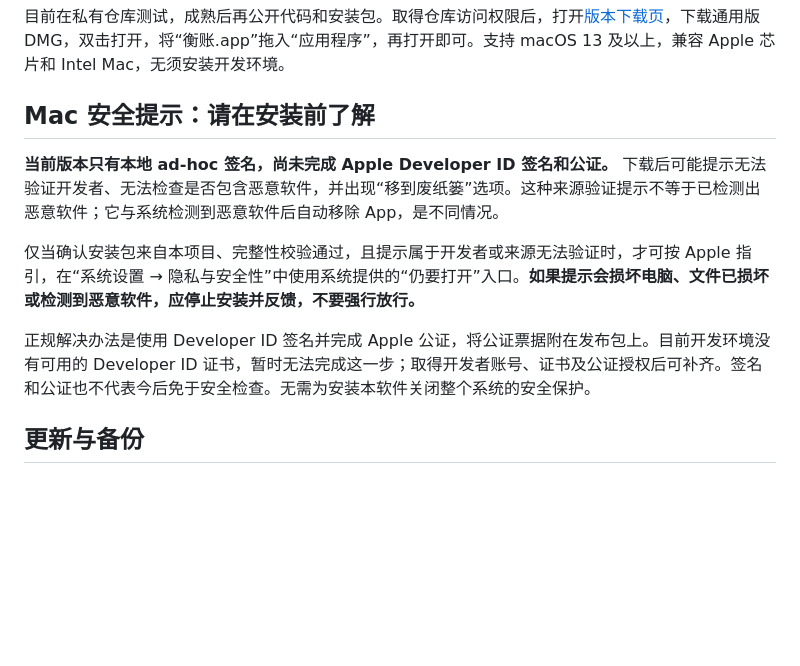
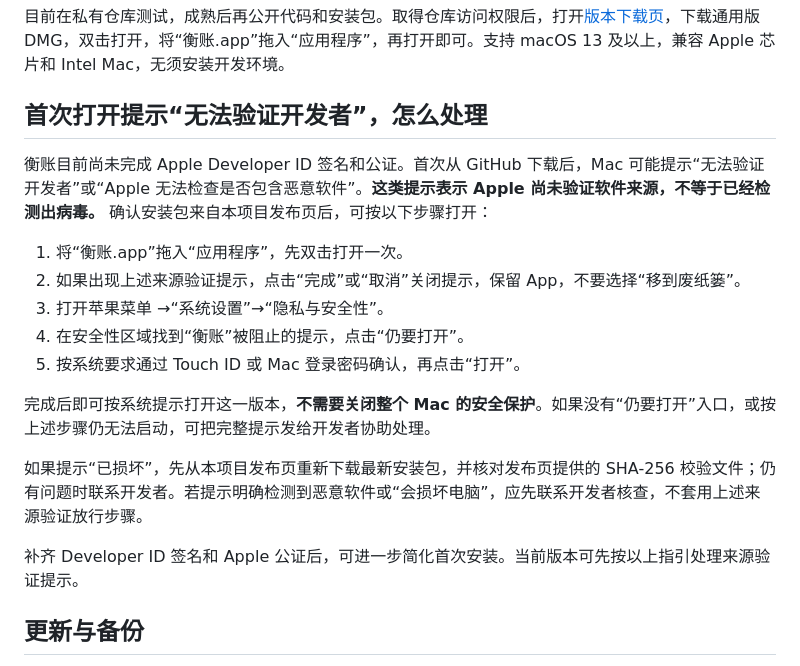
Before and after one commit to pansong-law/hengzhang-open, a Markdown page: 衡账开源介绍.md, the part around the change. GitHub-like rendering; blank space fills up the shorter version.

Commit message:
docs: clarify macOS first-launch instructions

```diff
--- a/衡账开源介绍.md
+++ b/衡账开源介绍.md
@@ -16,13 +16,21 @@
 
 目前在私有仓库测试，成熟后再公开代码和安装包。取得仓库访问权限后，打开[版本下载页](https://github.com/pansong-law/hengzhang-mac/releases/latest)，下载通用版 DMG，双击打开，将“衡账.app”拖入“应用程序”，再打开即可。支持 macOS 13 及以上，兼容 Apple 芯片和 Intel Mac，无须安装开发环境。
 
-## Mac 安全提示：请在安装前了解
+## 首次打开提示“无法验证开发者”，怎么处理
 
-**当前版本只有本地 ad-hoc 签名，尚未完成 Apple Developer ID 签名和公证。** 下载后可能提示无法验证开发者、无法检查是否包含恶意软件，并出现“移到废纸篓”选项。这种来源验证提示不等于已检测出恶意软件；它与系统检测到恶意软件后自动移除 App，是不同情况。
+衡账目前尚未完成 Apple Developer ID 签名和公证。首次从 GitHub 下载后，Mac 可能提示“无法验证开发者”或“Apple 无法检查是否包含恶意软件”。**这类提示表示 Apple 尚未验证软件来源，不等于已经检测出病毒。** 确认安装包来自本项目发布页后，可按以下步骤打开：
 
-仅当确认安装包来自本项目、完整性校验通过，且提示属于开发者或来源无法验证时，才可按 Apple 指引，在“系统设置 → 隐私与安全性”中使用系统提供的“仍要打开”入口。**如果提示会损坏电脑、文件已损坏或检测到恶意软件，应停止安装并反馈，不要强行放行。**
+1. 将“衡账.app”拖入“应用程序”，先双击打开一次。
+2. 如果出现上述来源验证提示，点击“完成”或“取消”关闭提示，保留 App，不要选择“移到废纸篓”。
+3. 打开苹果菜单 →“系统设置”→“隐私与安全性”。
+4. 在安全性区域找到“衡账”被阻止的提示，点击“仍要打开”。
+5. 按系统要求通过 Touch ID 或 Mac 登录密码确认，再点击“打开”。
 
-正规解决办法是使用 Developer ID 签名并完成 Apple 公证，将公证票据附在发布包上。目前开发环境没有可用的 Developer ID 证书，暂时无法完成这一步；取得开发者账号、证书及公证授权后可补齐。签名和公证也不代表今后免于安全检查。无需为安装本软件关闭整个系统的安全保护。
+完成后即可按系统提示打开这一版本，**不需要关闭整个 Mac 的安全保护**。如果没有“仍要打开”入口，或按上述步骤仍无法启动，可把完整提示发给开发者协助处理。
+
+如果提示“已损坏”，先从本项目发布页重新下载最新安装包，并核对发布页提供的 SHA-256 校验文件；仍有问题时联系开发者。若提示明确检测到恶意软件或“会损坏电脑”，应先联系开发者核查，不套用上述来源验证放行步骤。
+
+补齐 Developer ID 签名和 Apple 公证后，可进一步简化首次安装。当前版本可先按以上指引处理来源验证提示。
 
 ## 更新与备份
 
```
